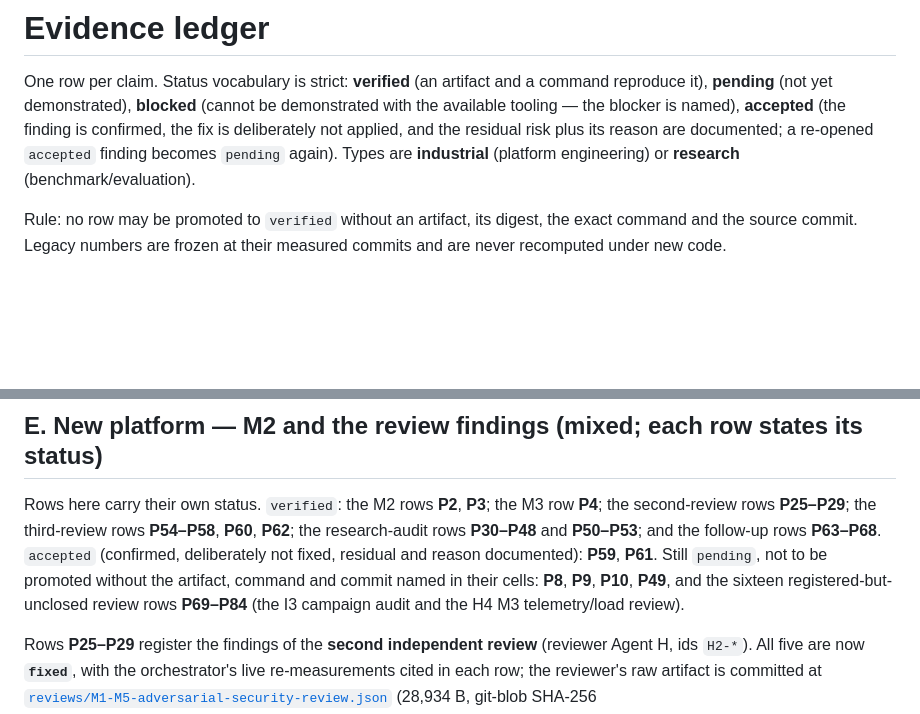
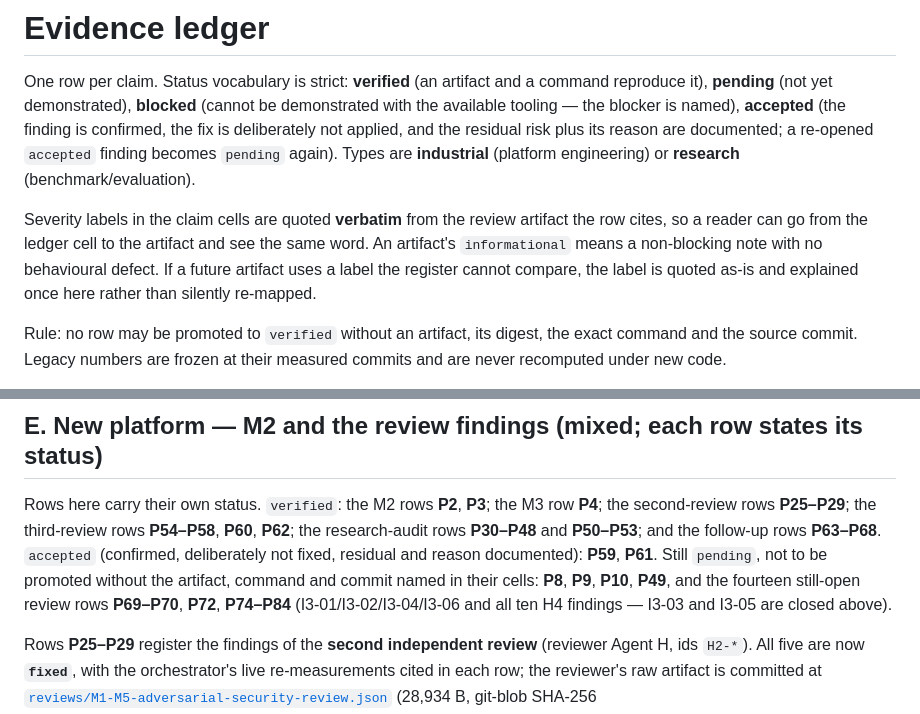
Before and after one commit to OussemaHarrabi/IndabaX26, a Markdown page: docs/evidence/ledger.md, 2 parts joined by grey strips. Drawn GitHub-style; blank space fills up the shorter version.

Commit message:
docs(evidence): close I3-03/I3-05 and quote artifact severities verbatim
- P71 (I3-03) and P73 (I3-05) promoted to verified, closed by this agent's own
  d4c1674: the campaign is registered as P66/P68 and P43 states the digest
  composition at the tip (dependency_lock is not in it).
- Header: severity labels are quoted verbatim from the cited artifact; an
  artifact's 'informational' means a non-blocking note with no behavioural
  defect; uncomparable labels are quoted and explained once, never re-mapped.

```diff
--- a/docs/evidence/ledger.md
+++ b/docs/evidence/ledger.md
@@ -7,6 +7,13 @@ finding is confirmed, the fix is deliberately not applied, and the residual risk
 plus its reason are documented; a re-opened `accepted` finding becomes `pending`
 again). Types are **industrial** (platform engineering) or **research**
 (benchmark/evaluation).
+
+Severity labels in the claim cells are quoted **verbatim** from the review
+artifact the row cites, so a reader can go from the ledger cell to the artifact
+and see the same word. An artifact's `informational` means a non-blocking note
+with no behavioural defect. If a future artifact uses a label the register cannot
+compare, the label is quoted as-is and explained once here rather than silently
+re-mapped.
 
 Rule: no row may be promoted to `verified` without an artifact, its digest, the
 exact command and the source commit. Legacy numbers are frozen at their measured
@@ -117,8 +124,9 @@ row **P4**; the second-review rows **P25–P29**; the third-review rows **P54–
 follow-up rows **P63–P68**. `accepted` (confirmed, deliberately not fixed, residual
 and reason documented): **P59**, **P61**. Still `pending`, not to be promoted
 without the artifact, command and commit named in their cells: **P8**, **P9**,
-**P10**, **P49**, and the sixteen registered-but-unclosed review rows **P69–P84**
-(the I3 campaign audit and the H4 M3 telemetry/load review).
+**P10**, **P49**, and the fourteen still-open review rows **P69–P70**, **P72**,
+**P74–P84** (I3-01/I3-02/I3-04/I3-06 and all ten H4 findings — I3-03 and I3-05
+are closed above).
 
 Rows **P25–P29** register the findings of the **second independent review**
 (reviewer Agent H, ids `H2-*`). All five are now **`fixed`**, with the
```
Also changed, not shown: other parts of docs/evidence/ledger.md (+2 -2 lines).
